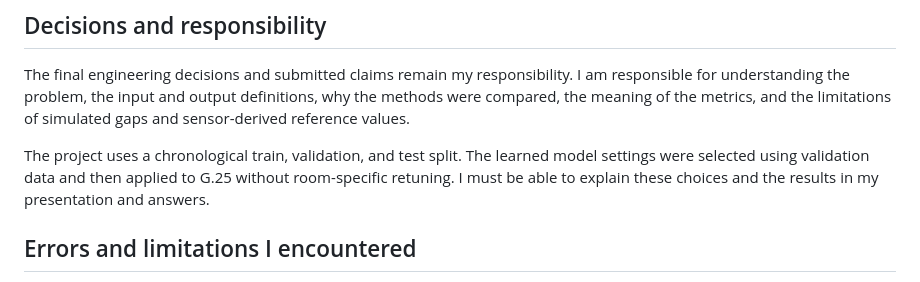
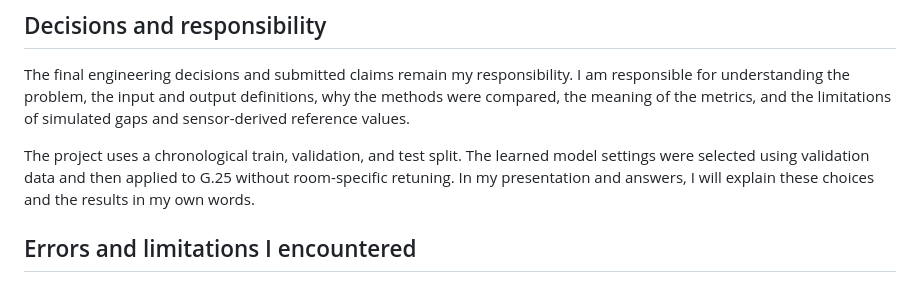
Before and after one commit to bwuu0042/Occupancy-Gap-Reconstruction, a Markdown page: docs/ai_use_log.md, the part around the change. GitHub-like rendering.

Commit message:
Polish AI reflection wording

```diff
--- a/docs/ai_use_log.md
+++ b/docs/ai_use_log.md
@@ -24,7 +24,7 @@ I also compared the saved accuracy, confidence-interval, sensitivity, and perfor
 
 The final engineering decisions and submitted claims remain my responsibility. I am responsible for understanding the problem, the input and output definitions, why the methods were compared, the meaning of the metrics, and the limitations of simulated gaps and sensor-derived reference values.
 
-The project uses a chronological train, validation, and test split. The learned model settings were selected using validation data and then applied to G.25 without room-specific retuning. I must be able to explain these choices and the results in my presentation and answers.
+The project uses a chronological train, validation, and test split. The learned model settings were selected using validation data and then applied to G.25 without room-specific retuning. In my presentation and answers, I will explain these choices and the results in my own words.
 
 ## Errors and limitations I encountered
 
```
